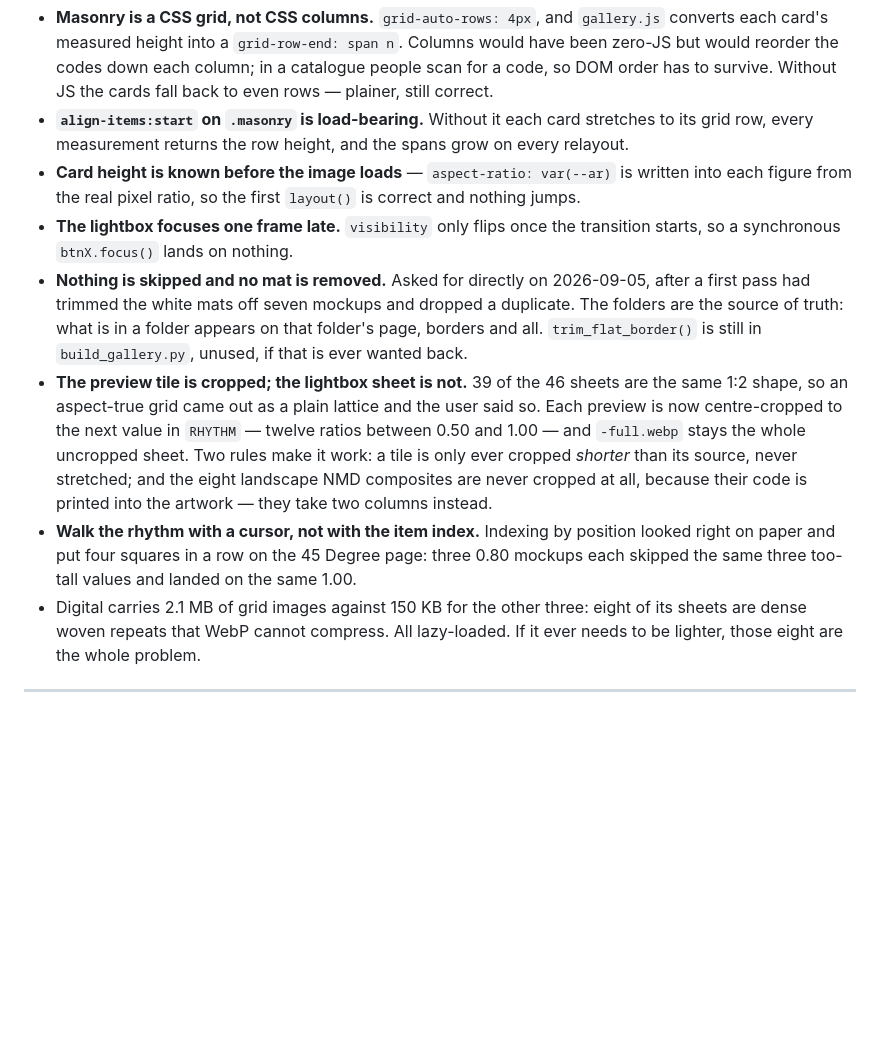
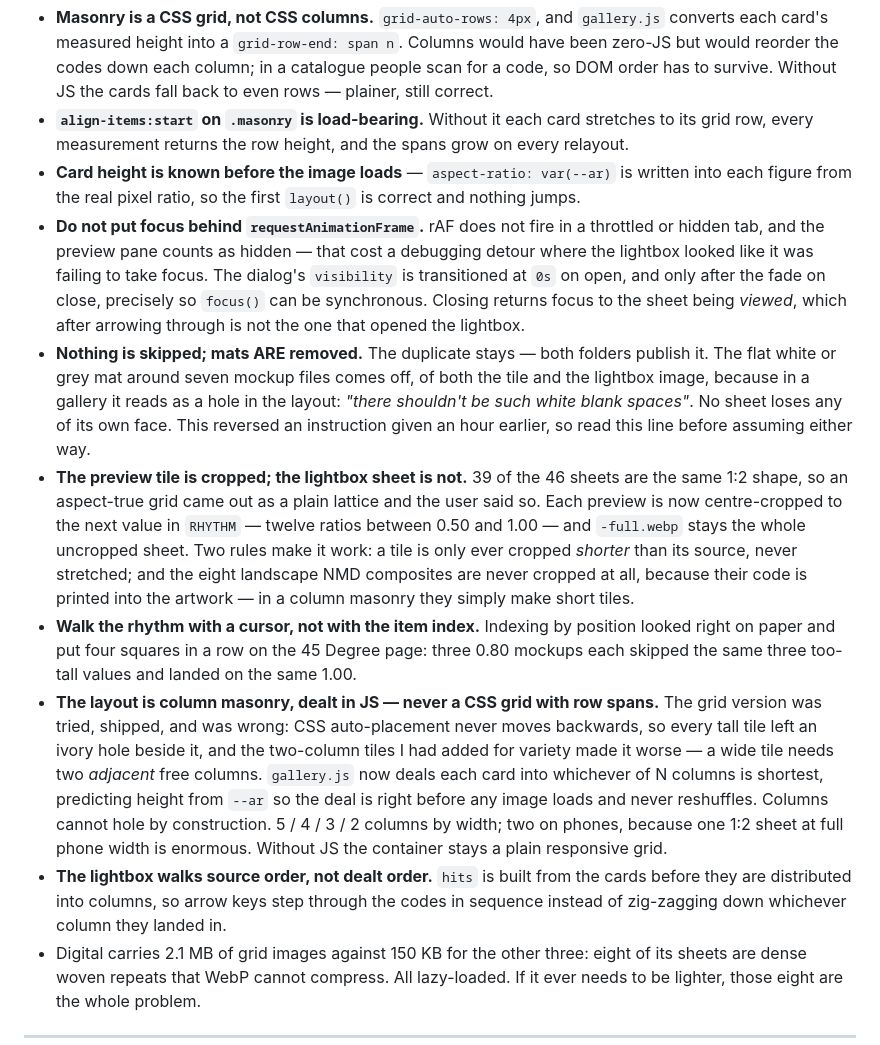
Before and after one commit to millisheth1104/asiatic-surfaces, a Markdown page: memory.md, the part around the change. GitHub-like rendering; blank space fills up the shorter version.

Commit message:
Record the masonry rebuild in memory.md

```diff
--- a/memory.md
+++ b/memory.md
@@ -324,22 +324,38 @@ tile caption 7.62:1; no horizontal overflow and no squeezed copy at 320/375/430/
   grid row, every measurement returns the row height, and the spans grow on every relayout.
 - **Card height is known before the image loads** — `aspect-ratio: var(--ar)` is written into
   each figure from the real pixel ratio, so the first `layout()` is correct and nothing jumps.
-- **The lightbox focuses one frame late.** `visibility` only flips once the transition starts,
-  so a synchronous `btnX.focus()` lands on nothing.
-- **Nothing is skipped and no mat is removed.** Asked for directly on 2026-09-05, after a
-  first pass had trimmed the white mats off seven mockups and dropped a duplicate. The folders
-  are the source of truth: what is in a folder appears on that folder's page, borders and all.
-  `trim_flat_border()` is still in `build_gallery.py`, unused, if that is ever wanted back.
+- **Do not put focus behind `requestAnimationFrame`.** rAF does not fire in a throttled or
+  hidden tab, and the preview pane counts as hidden — that cost a debugging detour where the
+  lightbox looked like it was failing to take focus. The dialog's `visibility` is transitioned
+  at `0s` on open, and only after the fade on close, precisely so `focus()` can be synchronous.
+  Closing returns focus to the sheet being *viewed*, which after arrowing through is not the
+  one that opened the lightbox.
+- **Nothing is skipped; mats ARE removed.** The duplicate stays — both folders publish it. The
+  flat white or grey mat around seven mockup files comes off, of both the tile and the
+  lightbox image, because in a gallery it reads as a hole in the layout: *"there shouldn't be
+  such white blank spaces"*. No sheet loses any of its own face. This reversed an instruction
+  given an hour earlier, so read this line before assuming either way.
 - **The preview tile is cropped; the lightbox sheet is not.** 39 of the 46 sheets are the same
   1:2 shape, so an aspect-true grid came out as a plain lattice and the user said so. Each
   preview is now centre-cropped to the next value in `RHYTHM` — twelve ratios between 0.50 and
   1.00 — and `-full.webp` stays the whole uncropped sheet. Two rules make it work:
   a tile is only ever cropped *shorter* than its source, never stretched; and the eight
   landscape NMD composites are never cropped at all, because their code is printed into the
-  artwork — they take two columns instead.
+  artwork — in a column masonry they simply make short tiles.
 - **Walk the rhythm with a cursor, not with the item index.** Indexing by position looked
   right on paper and put four squares in a row on the 45 Degree page: three 0.80 mockups each
   skipped the same three too-tall values and landed on the same 1.00.
+- **The layout is column masonry, dealt in JS — never a CSS grid with row spans.** The grid
+  version was tried, shipped, and was wrong: CSS auto-placement never moves backwards, so
+  every tall tile left an ivory hole beside it, and the two-column tiles I had added for
+  variety made it worse — a wide tile needs two *adjacent* free columns. `gallery.js` now
+  deals each card into whichever of N columns is shortest, predicting height from `--ar` so
+  the deal is right before any image loads and never reshuffles. Columns cannot hole by
+  construction. 5 / 4 / 3 / 2 columns by width; two on phones, because one 1:2 sheet at full
+  phone width is enormous. Without JS the container stays a plain responsive grid.
+- **The lightbox walks source order, not dealt order.** `hits` is built from the cards before
+  they are distributed into columns, so arrow keys step through the codes in sequence instead
+  of zig-zagging down whichever column they landed in.
 - Digital carries 2.1 MB of grid images against 150 KB for the other three: eight of its
   sheets are dense woven repeats that WebP cannot compress. All lazy-loaded. If it ever needs
   to be lighter, those eight are the whole problem.
```
